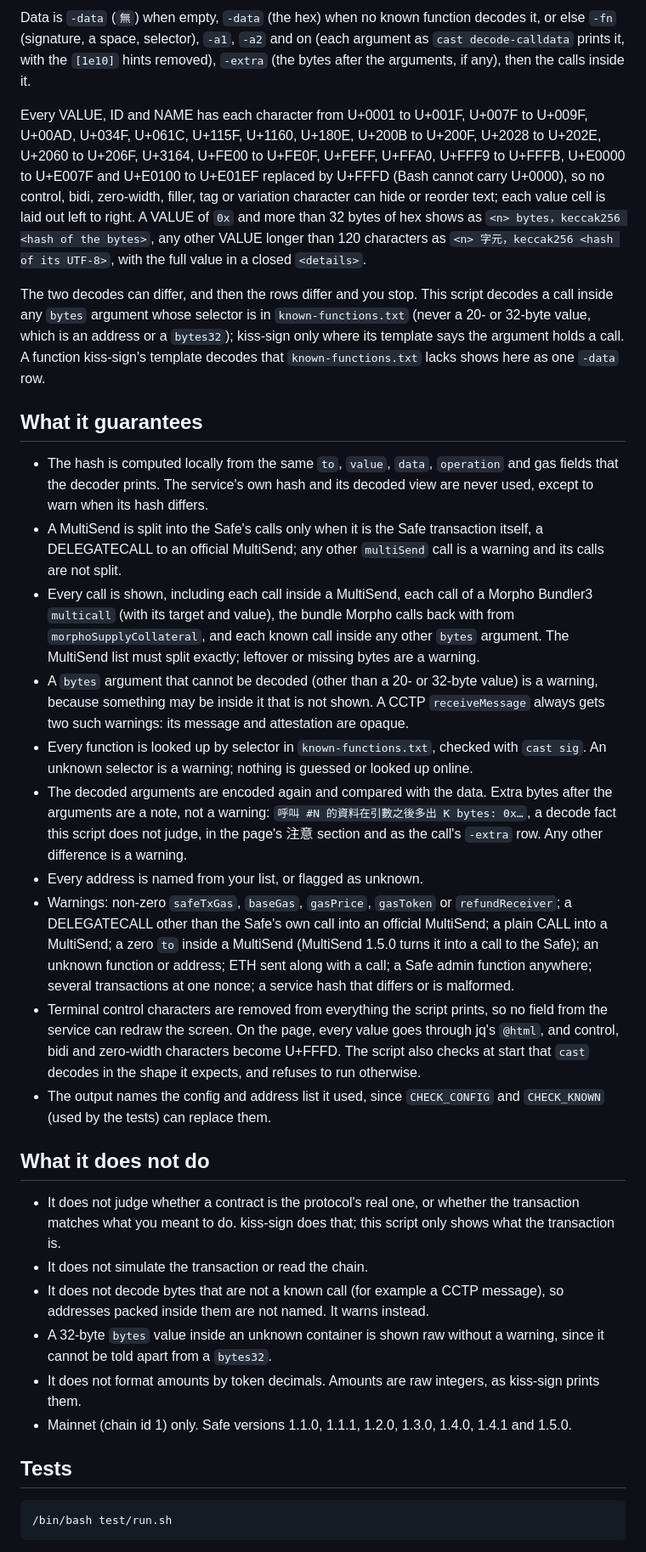
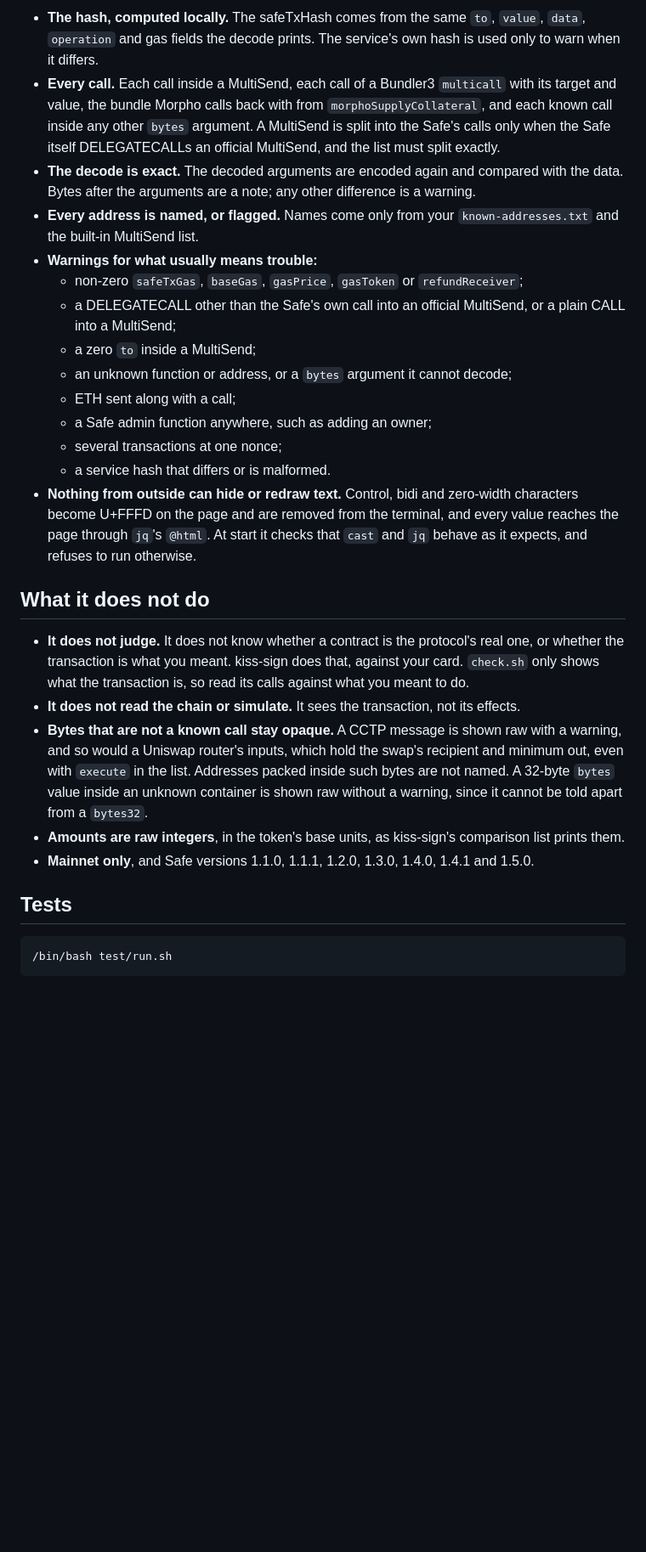
Before and after one commit to ipromise2324/kiss-sign-check, a Markdown page: README.md, the part around one of its changes. Shown at 85% size. GitHub-like rendering; blank space fills up the shorter version.

````diff
--- a/README.md
+++ b/README.md
@@ -48,35 +95,30 @@ Calls are numbered as the decode numbers them: `C1` is the Safe transaction itse
 
-Data is `-data` (`無`) when empty, `-data` (the hex) when no known function decodes it, or else `-fn` (signature, a space, selector), `-a1`, `-a2` and on (each argument as `cast decode-calldata` prints it, with the `[1e10]` hints removed), `-extra` (the bytes after the arguments, if any), then the calls inside it.
-
-Every VALUE, ID and NAME has each character from U+0001 to U+001F, U+007F to U+009F, U+00AD, U+034F, U+061C, U+115F, U+1160, U+180E, U+200B to U+200F, U+2028 to U+202E, U+2060 to U+206F, U+3164, U+FE00 to U+FE0F, U+FEFF, U+FFA0, U+FFF9 to U+FFFB, U+E0000 to U+E007F and U+E0100 to U+E01EF replaced by U+FFFD (Bash cannot carry U+0000), so no control, bidi, zero-width, filler, tag or variation character can hide or reorder text; each value cell is laid out left to right. A VALUE of `0x` and more than 32 bytes of hex shows as `<n> bytes，keccak256 <hash of the bytes>`, any other VALUE longer than 120 characters as `<n> 字元，keccak256 <hash of its UTF-8>`, with the full value in a closed `<details>`.
-
-The two decodes can differ, and then the rows differ and you stop. This script decodes a call inside any `bytes` argument whose selector is in `known-functions.txt` (never a 20- or 32-byte value, which is an address or a `bytes32`); kiss-sign only where its template says the argument holds a call. A function kiss-sign's template decodes that `known-functions.txt` lacks shows here as one `-data` row.
-
-## What it guarantees
-
-- The hash is computed locally from the same `to`, `value`, `data`, `operation` and gas fields that the decoder prints. The service's own hash and its decoded view are never used, except to warn when its hash differs.
-- A MultiSend is split into the Safe's calls only when it is the Safe transaction itself, a DELEGATECALL to an official MultiSend; any other `multiSend` call is a warning and its calls are not split.
-- Every call is shown, including each call inside a MultiSend, each call of a Morpho Bundler3 `multicall` (with its target and value), the bundle Morpho calls back with from `morphoSupplyCollateral`, and each known call inside any other `bytes` argument. The MultiSend list must split exactly; leftover or missing bytes are a warning.
-- A `bytes` argument that cannot be decoded (other than a 20- or 32-byte value) is a warning, because something may be inside it that is not shown. A CCTP `receiveMessage` always gets two such warnings: its message and attestation are opaque.
-- Every function is looked up by selector in `known-functions.txt`, checked with `cast sig`. An unknown selector is a warning; nothing is guessed or looked up online.
-- The decoded arguments are encoded again and compared with the data. Extra bytes after the arguments are a note, not a warning: `呼叫 #N 的資料在引數之後多出 K bytes: 0x…`, a decode fact this script does not judge, in the page's 注意 section and as the call's `-extra` row. Any other difference is a warning.
-- Every address is named from your list, or flagged as unknown.
-- Warnings: non-zero `safeTxGas`, `baseGas`, `gasPrice`, `gasToken` or `refundReceiver`; a DELEGATECALL other than the Safe's own call into an official MultiSend; a plain CALL into a MultiSend; a zero `to` inside a MultiSend (MultiSend 1.5.0 turns it into a call to the Safe); an unknown function or address; ETH sent along with a call; a Safe admin function anywhere; several transactions at one nonce; a service hash that differs or is malformed.
-- Terminal control characters are removed from everything the script prints, so no field from the service can redraw the screen. On the page, every value goes through jq's `@html`, and control, bidi and zero-width characters become U+FFFD. The script also checks at start that `cast` decodes in the shape it expects, and refuses to run otherwise.
-- The output names the config and address list it used, since `CHECK_CONFIG` and `CHECK_KNOWN` (used by the tests) can replace them.
+- **The hash, computed locally.** The safeTxHash comes from the same `to`, `value`, `data`, `operation` and gas fields the decode prints. The service's own hash is used only to warn when it differs.
+- **Every call.** Each call inside a MultiSend, each call of a Bundler3 `multicall` with its target and value, the bundle Morpho calls back with from `morphoSupplyCollateral`, and each known call inside any other `bytes` argument. A MultiSend is split into the Safe's calls only when the Safe itself DELEGATECALLs an official MultiSend, and the list must split exactly.
+- **The decode is exact.** The decoded arguments are encoded again and compared with the data. Bytes after the arguments are a note; any other difference is a warning.
+- **Every address is named, or flagged.** Names come only from your `known-addresses.txt` and the built-in MultiSend list.
+- **Warnings for what usually means trouble:**
+  - non-zero `safeTxGas`, `baseGas`, `gasPrice`, `gasToken` or `refundReceiver`;
+  - a DELEGATECALL other than the Safe's own call into an official MultiSend, or a plain CALL into a MultiSend;
+  - a zero `to` inside a MultiSend;
+  - an unknown function or address, or a `bytes` argument it cannot decode;
+  - ETH sent along with a call;
+  - a Safe admin function anywhere, such as adding an owner;
+  - several transactions at one nonce;
+  - a service hash that differs or is malformed.
+- **Nothing from outside can hide or redraw text.** Control, bidi and zero-width characters become U+FFFD on the page and are removed from the terminal, and every value reaches the page through `jq`'s `@html`. At start it checks that `cast` and `jq` behave as it expects, and refuses to run otherwise.
 
 ## What it does not do
 
-- It does not judge whether a contract is the protocol's real one, or whether the transaction matches what you meant to do. kiss-sign does that; this script only shows what the transaction is.
-- It does not simulate the transaction or read the chain.
-- It does not decode bytes that are not a known call (for example a CCTP message), so addresses packed inside them are not named. It warns instead.
-- A 32-byte `bytes` value inside an unknown container is shown raw without a warning, since it cannot be told apart from a `bytes32`.
-- It does not format amounts by token decimals. Amounts are raw integers, as kiss-sign prints them.
-- Mainnet (chain id 1) only. Safe versions 1.1.0, 1.1.1, 1.2.0, 1.3.0, 1.4.0, 1.4.1 and 1.5.0.
+- **It does not judge.** It does not know whether a contract is the protocol's real one, or whether the transaction is what you meant. kiss-sign does that, against your card. `check.sh` only shows what the transaction is, so read its calls against what you meant to do.
+- **It does not read the chain or simulate.** It sees the transaction, not its effects.
+- **Bytes that are not a known call stay opaque.** A CCTP message is shown raw with a warning, and so would a Uniswap router's inputs, which hold the swap's recipient and minimum out, even with `execute` in the list. Addresses packed inside such bytes are not named. A 32-byte `bytes` value inside an unknown container is shown raw without a warning, since it cannot be told apart from a `bytes32`.
+- **Amounts are raw integers**, in the token's base units, as kiss-sign's comparison list prints them.
+- **Mainnet only**, and Safe versions 1.1.0, 1.1.1, 1.2.0, 1.3.0, 1.4.0, 1.4.1 and 1.5.0.
 
 ## Tests
 
-```
+```sh
 /bin/bash test/run.sh
 ```
 
````
Also changed, not shown: other parts of README.md (+100 -27 lines), docs/checklist.md (added, +17 -0 lines), docs/readme/decode.png (added), 2 other files.
